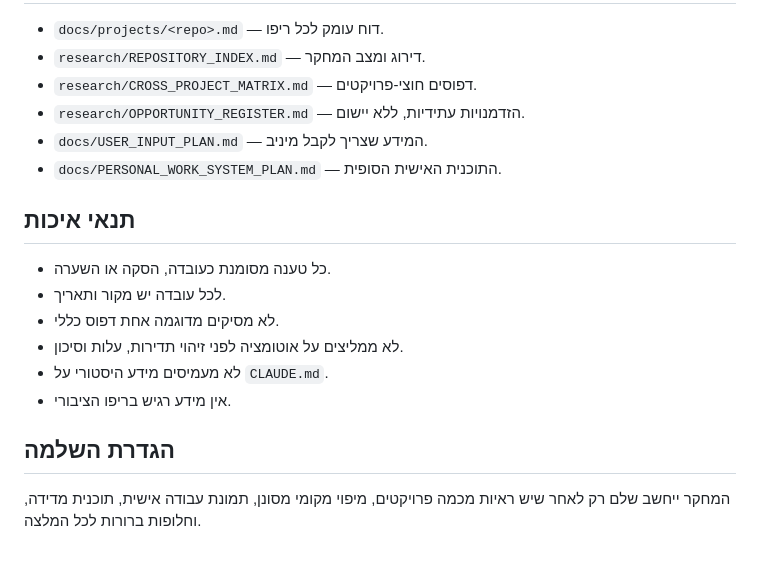
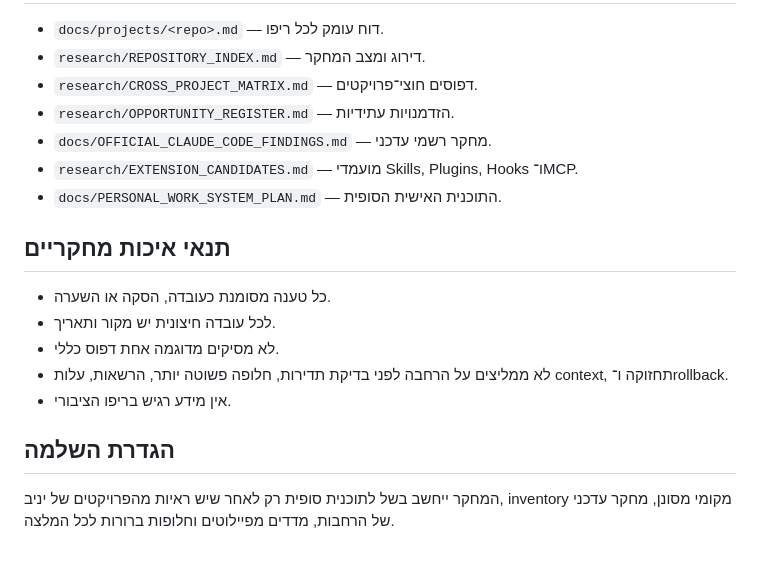
Before and after one commit to yanivmizrachiy/colors, a Markdown page: docs/RESEARCH_PROGRAM.md, the part around one of its changes. Rendered like a GitHub page.

```diff
--- a/docs/RESEARCH_PROGRAM.md
+++ b/docs/RESEARCH_PROGRAM.md
@@ -54,17 +64,17 @@
 - `docs/projects/<repo>.md` — דוח עומק לכל ריפו.
 - `research/REPOSITORY_INDEX.md` — דירוג ומצב המחקר.
-- `research/CROSS_PROJECT_MATRIX.md` — דפוסים חוצי-פרויקטים.
-- `research/OPPORTUNITY_REGISTER.md` — הזדמנויות עתידיות, ללא יישום.
-- `docs/USER_INPUT_PLAN.md` — המידע שצריך לקבל מיניב.
+- `research/CROSS_PROJECT_MATRIX.md` — דפוסים חוצי־פרויקטים.
+- `research/OPPORTUNITY_REGISTER.md` — הזדמנויות עתידיות.
+- `docs/OFFICIAL_CLAUDE_CODE_FINDINGS.md` — מחקר רשמי עדכני.
+- `research/EXTENSION_CANDIDATES.md` — מועמדי Skills, Plugins, Hooks ו־MCP.
 - `docs/PERSONAL_WORK_SYSTEM_PLAN.md` — התוכנית האישית הסופית.
 
-## תנאי איכות
+## תנאי איכות מחקריים
 - כל טענה מסומנת כעובדה, הסקה או השערה.
-- לכל עובדה יש מקור ותאריך.
+- לכל עובדה חיצונית יש מקור ותאריך.
 - לא מסיקים מדוגמה אחת דפוס כללי.
-- לא ממליצים על אוטומציה לפני זיהוי תדירות, עלות וסיכון.
-- לא מעמיסים מידע היסטורי על `CLAUDE.md`.
+- לא ממליצים על הרחבה לפני בדיקת תדירות, חלופה פשוטה יותר, הרשאות, עלות context, תחזוקה ו־rollback.
 - אין מידע רגיש בריפו הציבורי.
 
 ## הגדרת השלמה
-המחקר ייחשב שלם רק לאחר שיש ראיות מכמה פרויקטים, מיפוי מקומי מסונן, תמונת עבודה אישית, תוכנית מדידה, וחלופות ברורות לכל המלצה.
+המחקר ייחשב בשל לתוכנית סופית רק לאחר שיש ראיות מהפרויקטים של יניב, inventory מקומי מסונן, מחקר עדכני של הרחבות, מדדים מפיילוטים וחלופות ברורות לכל המלצה.
```
Also changed, not shown: other parts of docs/RESEARCH_PROGRAM.md (+30 -20 lines).
